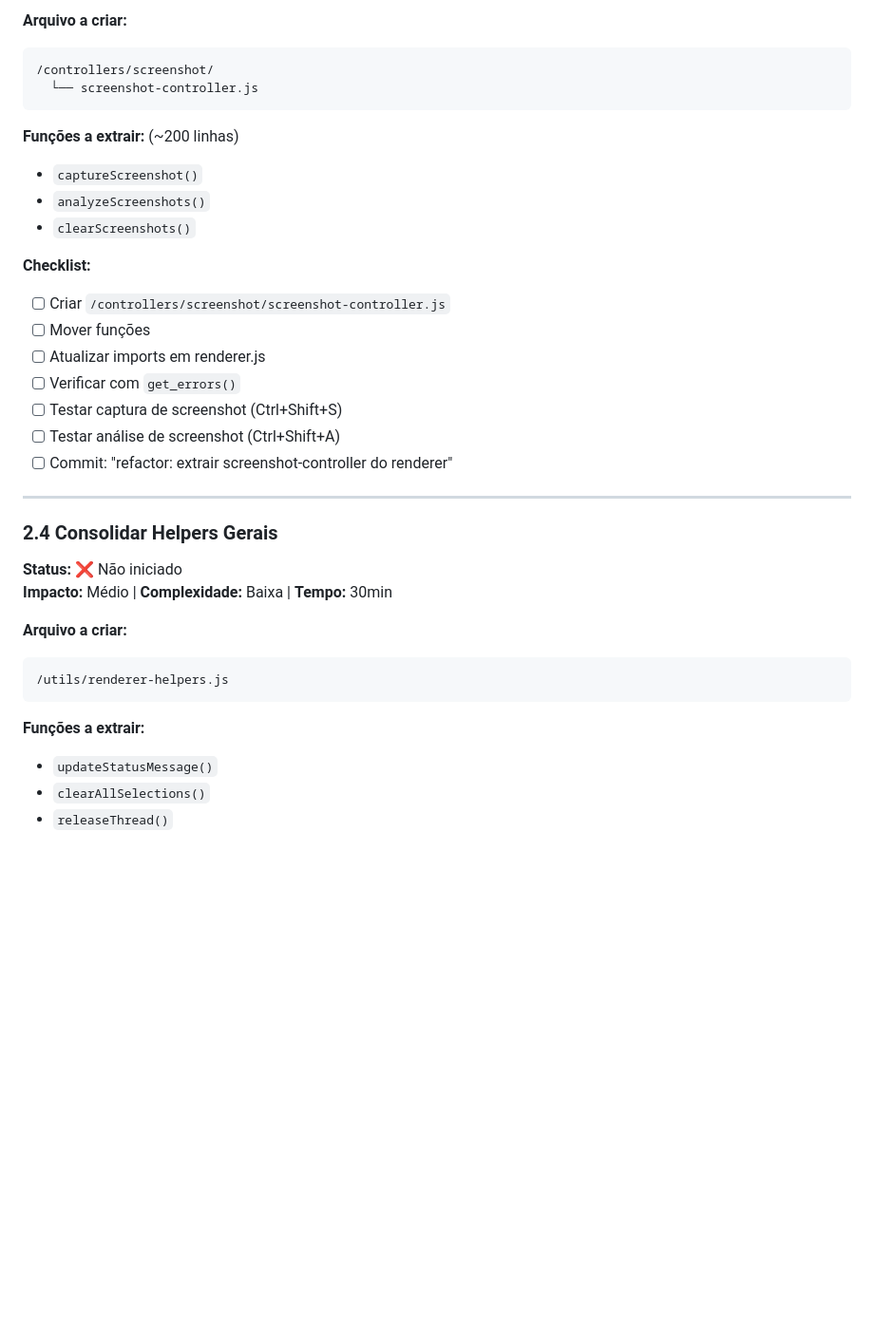
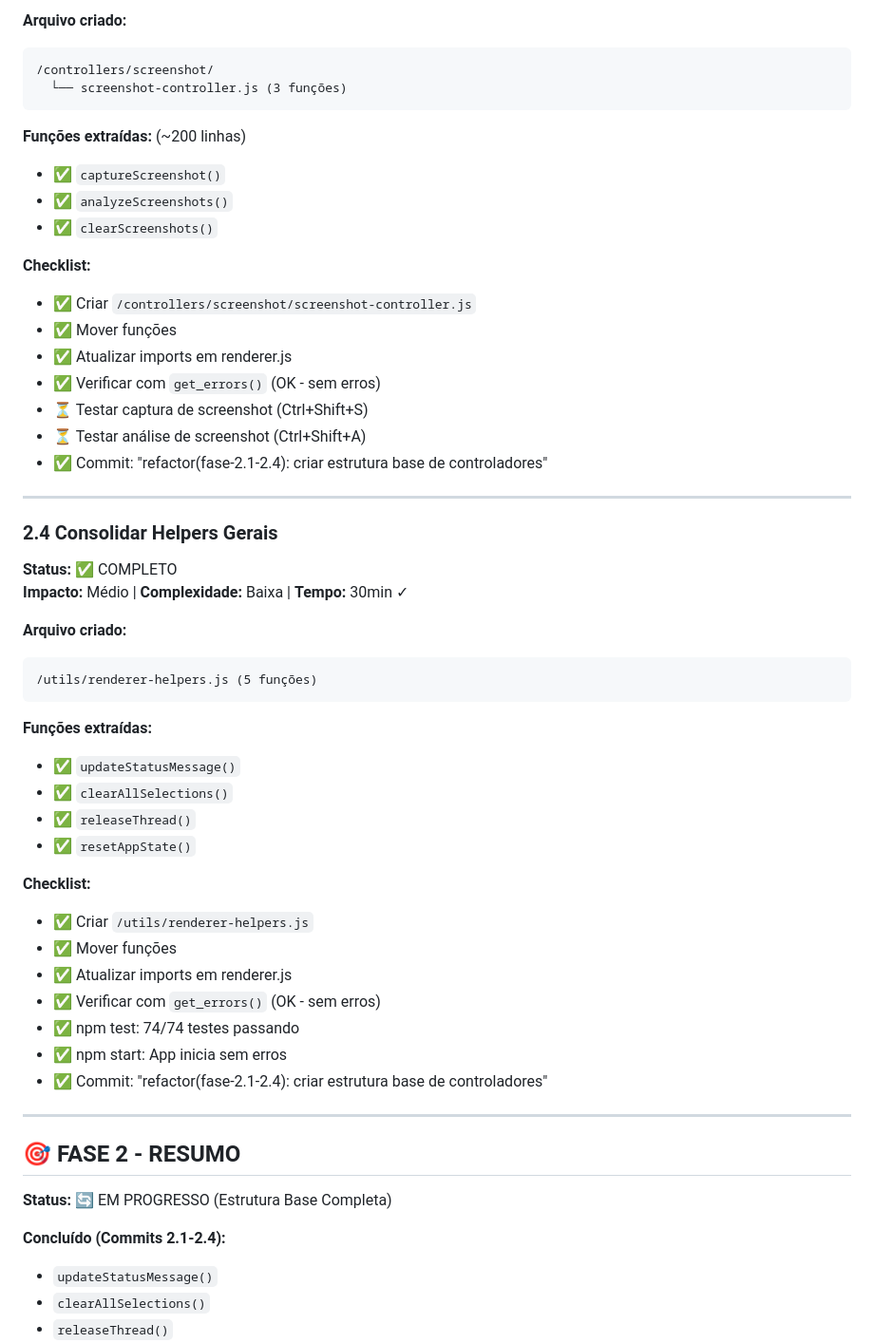
Before and after one commit to felipa83abel-ship-it/clone-teste, a Markdown page: PLANO_REFATORACAO.md, the part around one of its changes. Shown at 95% size. Rendered like a GitHub page; blank space fills up the shorter version.

````diff
--- a/PLANO_REFATORACAO.md
+++ b/PLANO_REFATORACAO.md
@@ -185,41 +183,64 @@ Renderer.js com 1528 linhas precisa ser dividido em módulos temáticos.
 
-**Arquivo a criar:**
+**Arquivo criado:**
 
 ```
 /controllers/screenshot/
-  └── screenshot-controller.js
+  └── screenshot-controller.js (3 funções)
 ```
 
-**Funções a extrair:** (~200 linhas)
+**Funções extraídas:** (~200 linhas)
 
-- `captureScreenshot()`
-- `analyzeScreenshots()`
-- `clearScreenshots()`
+- ✅ `captureScreenshot()`
+- ✅ `analyzeScreenshots()`
+- ✅ `clearScreenshots()`
 
 **Checklist:**
 
-- [ ] Criar `/controllers/screenshot/screenshot-controller.js`
-- [ ] Mover funções
-- [ ] Atualizar imports em renderer.js
-- [ ] Verificar com `get_errors()`
-- [ ] Testar captura de screenshot (Ctrl+Shift+S)
-- [ ] Testar análise de screenshot (Ctrl+Shift+A)
-- [ ] Commit: "refactor: extrair screenshot-controller do renderer"
+- ✅ Criar `/controllers/screenshot/screenshot-controller.js`
+- ✅ Mover funções
+- ✅ Atualizar imports em renderer.js
+- ✅ Verificar com `get_errors()` (OK - sem erros)
+- ⏳ Testar captura de screenshot (Ctrl+Shift+S)
+- ⏳ Testar análise de screenshot (Ctrl+Shift+A)
+- ✅ Commit: "refactor(fase-2.1-2.4): criar estrutura base de controladores"
 
 ---
 
 ### 2.4 Consolidar Helpers Gerais
 
-**Status:** ❌ Não iniciado
-**Impacto:** Médio | **Complexidade:** Baixa | **Tempo:** 30min
+**Status:** ✅ COMPLETO
+**Impacto:** Médio | **Complexidade:** Baixa | **Tempo:** 30min ✓
 
-**Arquivo a criar:**
+**Arquivo criado:**
 
 ```
-/utils/renderer-helpers.js
+/utils/renderer-helpers.js (5 funções)
 ```
 
-**Funções a extrair:**
+**Funções extraídas:**
+
+- ✅ `updateStatusMessage()`
+- ✅ `clearAllSelections()`
+- ✅ `releaseThread()`
+- ✅ `resetAppState()`
+
+**Checklist:**
+
+- ✅ Criar `/utils/renderer-helpers.js`
+- ✅ Mover funções
+- ✅ Atualizar imports em renderer.js
+- ✅ Verificar com `get_errors()` (OK - sem erros)
+- ✅ npm test: 74/74 testes passando
+- ✅ npm start: App inicia sem erros
+- ✅ Commit: "refactor(fase-2.1-2.4): criar estrutura base de controladores"
+
+---
+
+## 🎯 FASE 2 - RESUMO
+
+**Status:** 🔄 EM PROGRESSO (Estrutura Base Completa)
+
+**Concluído (Commits 2.1-2.4):**
 
 - `updateStatusMessage()`
 - `clearAllSelections()`
````
Also changed, not shown: other parts of PLANO_REFATORACAO.md (+47 -49 lines).
